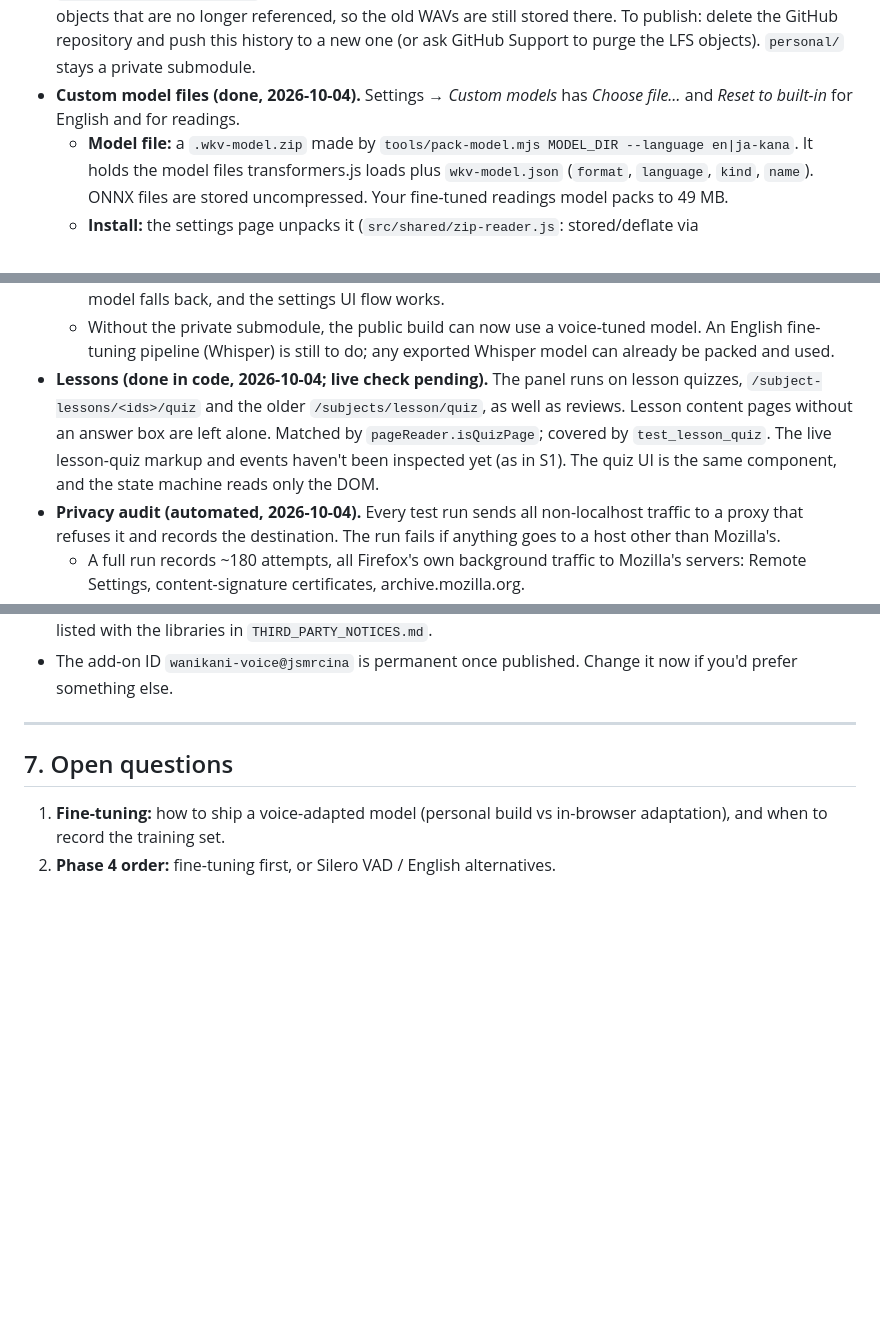
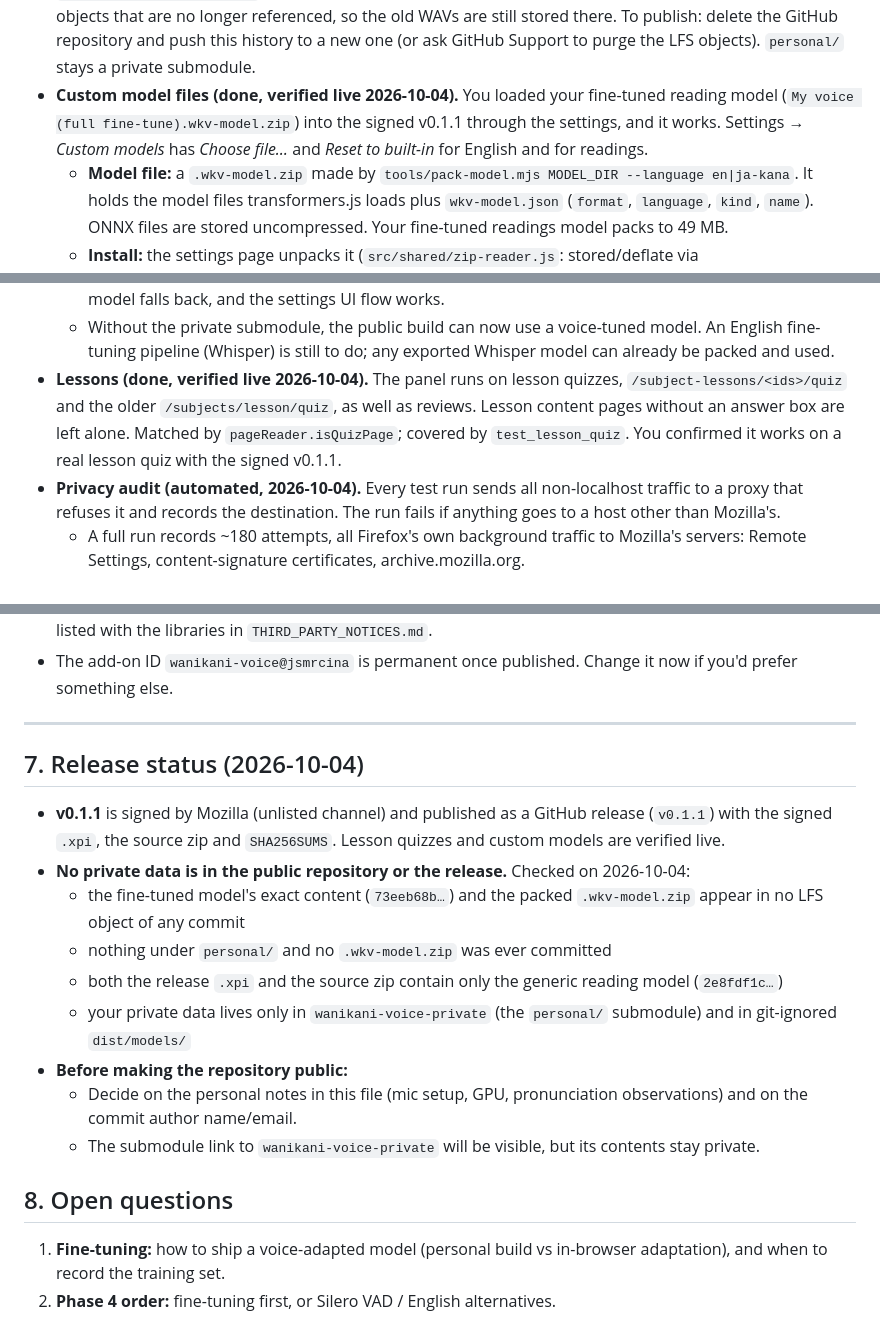
Before and after one commit to jsmrcina/wanikani-voice, a Markdown page: PLAN.md, 3 parts joined by grey strips. Rendered like a GitHub page; blank space fills up the shorter version.

Commit message:
PLAN: lessons and custom models verified live; v0.1.1 release status
Co-Authored-By: Claude Opus 5.5 <noreply@anthropic.com>

```diff
--- a/PLAN.md
+++ b/PLAN.md
@@ -539,7 +539,9 @@ Requested 2026-10-04, after Phase 4:
   stored there. To publish: delete the GitHub repository and push this
   history to a new one (or ask GitHub Support to purge the LFS objects).
   `personal/` stays a private submodule.
-- **Custom model files (done, 2026-10-04).** Settings → *Custom models*
+- **Custom model files (done, verified live 2026-10-04).** You loaded your
+  fine-tuned reading model (`My voice (full fine-tune).wkv-model.zip`) into
+  the signed v0.1.1 through the settings, and it works. Settings → *Custom models*
   has *Choose file…* and *Reset to built-in* for English and for readings.
   - **Model file:** a `.wkv-model.zip` made by `tools/pack-model.mjs
     MODEL_DIR --language en|ja-kana`. It holds the model files
@@ -568,13 +570,12 @@ Requested 2026-10-04, after Phase 4:
   - Without the private submodule, the public build can now use a
     voice-tuned model. An English fine-tuning pipeline (Whisper) is still to
     do; any exported Whisper model can already be packed and used.
-- **Lessons (done in code, 2026-10-04; live check pending).** The panel
+- **Lessons (done, verified live 2026-10-04).** The panel
   runs on lesson quizzes, `/subject-lessons/<ids>/quiz` and the older
   `/subjects/lesson/quiz`, as well as reviews. Lesson content pages without
   an answer box are left alone. Matched by `pageReader.isQuizPage`; covered
-  by `test_lesson_quiz`. The live lesson-quiz markup and events haven't been
-  inspected yet (as in S1). The quiz UI is the same component, and the state
-  machine reads only the DOM.
+  by `test_lesson_quiz`. You confirmed it works on a real lesson quiz with the
+  signed v0.1.1.
 - **Privacy audit (automated, 2026-10-04).** Every test run sends all
   non-localhost traffic to a proxy that refuses it and records the
   destination. The run fails if anything goes to a host other than
@@ -631,7 +632,27 @@ Sign as unlisted on AMO, or list publicly (§6).
 
 ---
 
-## 7. Open questions
+## 7. Release status (2026-10-04)
+
+- **v0.1.1** is signed by Mozilla (unlisted channel) and published as a
+  GitHub release (`v0.1.1`) with the signed `.xpi`, the source zip and
+  `SHA256SUMS`. Lesson quizzes and custom models are verified live.
+- **No private data is in the public repository or the release.** Checked
+  on 2026-10-04:
+  - the fine-tuned model's exact content (`73eeb68b…`) and the packed
+    `.wkv-model.zip` appear in no LFS object of any commit
+  - nothing under `personal/` and no `.wkv-model.zip` was ever committed
+  - both the release `.xpi` and the source zip contain only the generic
+    reading model (`2e8fdf1c…`)
+  - your private data lives only in `wanikani-voice-private` (the
+    `personal/` submodule) and in git-ignored `dist/models/`
+- **Before making the repository public:**
+  - Decide on the personal notes in this file (mic setup, GPU,
+    pronunciation observations) and on the commit author name/email.
+  - The submodule link to `wanikani-voice-private` will be visible, but
+    its contents stay private.
+
+## 8. Open questions
 
 1. **Fine-tuning:** how to ship a voice-adapted model (personal build vs
    in-browser adaptation), and when to record the training set.
```
Also changed, not shown: other parts of PLAN.md (+1 -1 lines).
